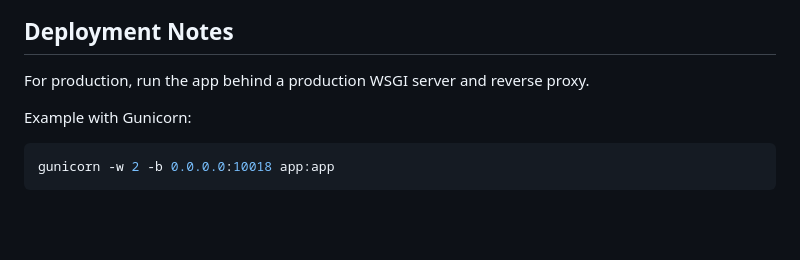
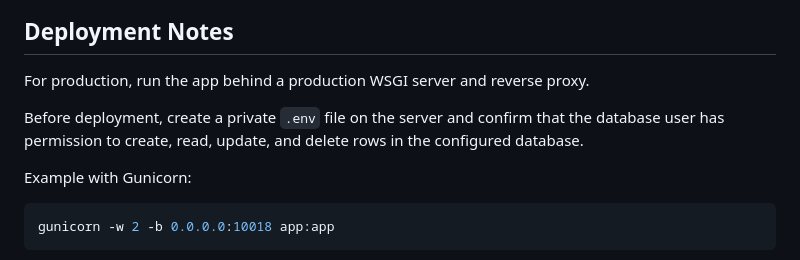
Before and after one commit to HIDORAKAI002/creative-community-vvitu, a Markdown page: README.md, the part around the change. GitHub-like rendering; blank space fills up the shorter version.

Commit message:
Add deployment environment note

````diff
--- a/README.md
+++ b/README.md
@@ -233,6 +233,8 @@ App settings:
 
 For production, run the app behind a production WSGI server and reverse proxy.
 
+Before deployment, create a private `.env` file on the server and confirm that the database user has permission to create, read, update, and delete rows in the configured database.
+
 Example with Gunicorn:
 
 ```bash
````
